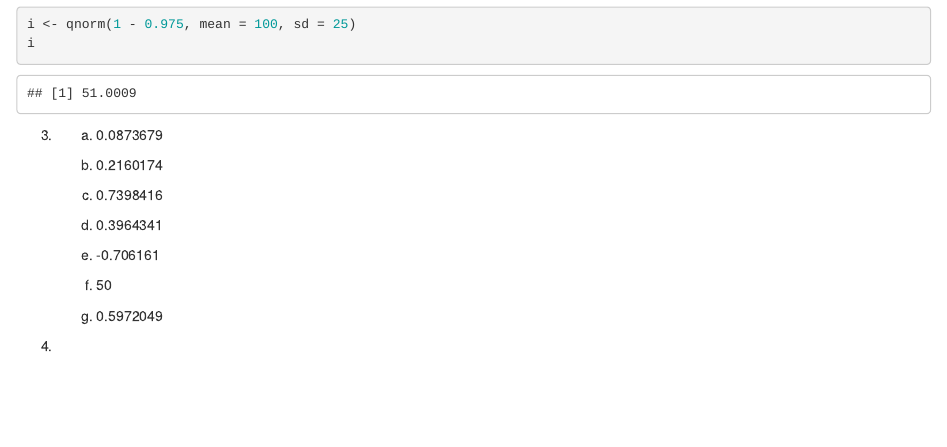
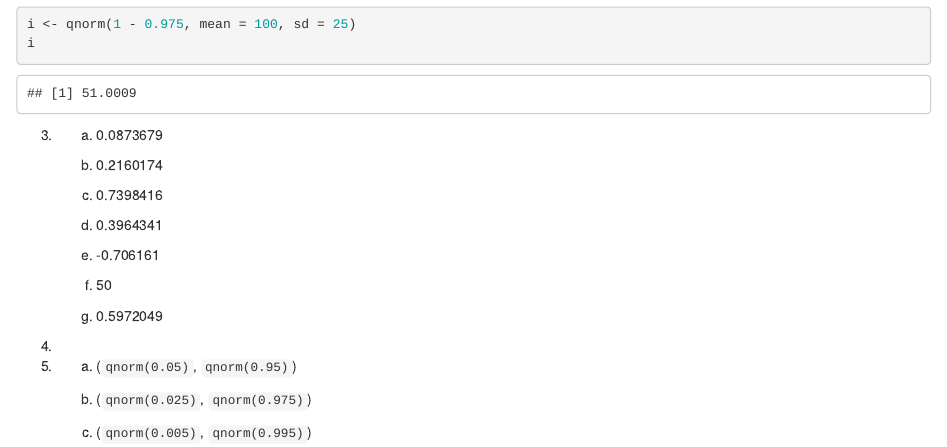
Before and after one commit to joao-dantas31/Estatistica-Aplicada, an R Markdown document (Lista 3.Rmd): the page in a window 1100 px wide, from 2710 px down. Rendered offline with R 4.5, knitr and Pandoc, with nearby package versions.

Commit message:
Resolução de metade da questão 5

```diff
--- a/Lista 3.Rmd
+++ b/Lista 3.Rmd
@@ -131,3 +131,8 @@ i
 4.
 
 5.
+    a) (`qnorm(0.05)`, `qnorm(0.95)`)
+
+    b) (`qnorm(0.025)`, `qnorm(0.975)`)
+
+    c) (`qnorm(0.005)`, `qnorm(0.995)`)
```
